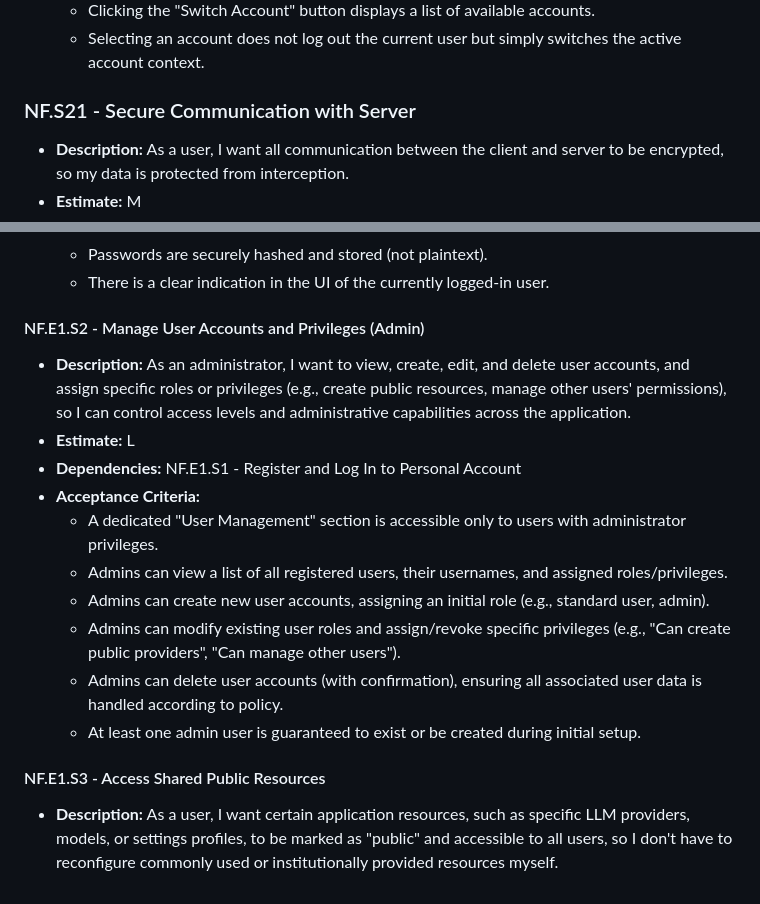
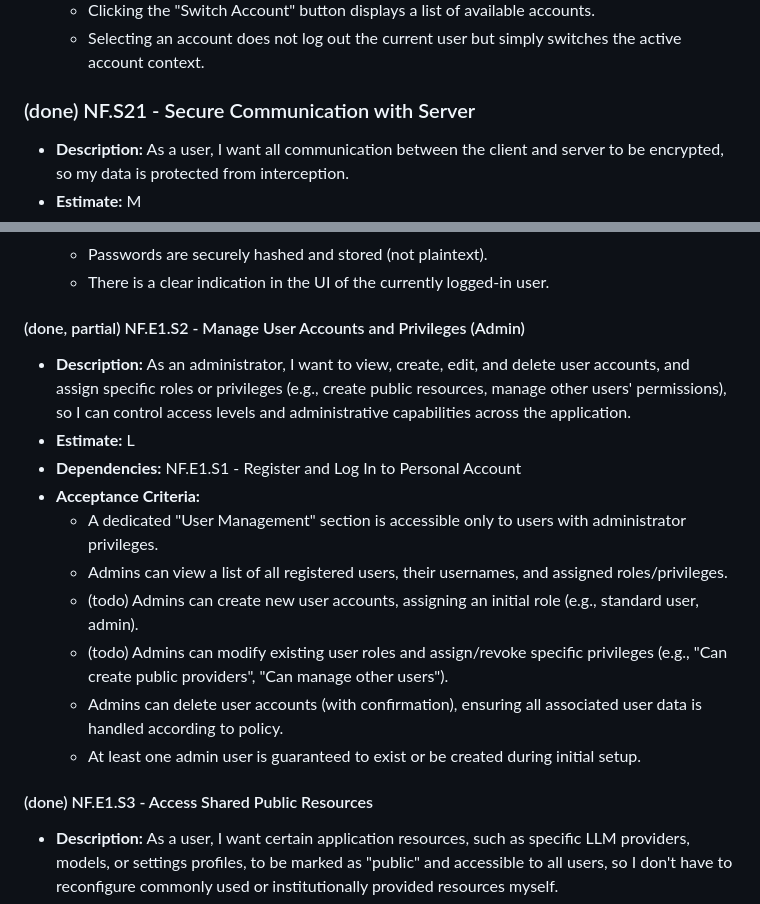
Before and after one commit to Torvian-eu/chatbot, a Markdown page: docs/New feature ideas.md, 2 parts joined by grey strips. Rendered like a GitHub page.

```diff
--- a/docs/New feature ideas.md
+++ b/docs/New feature ideas.md
@@ -283,7 +297,7 @@ Here are detailed user stories for the new feature ideas, following the format a
     *   Clicking the "Switch Account" button displays a list of available accounts.
     *   Selecting an account does not log out the current user but simply switches the active account context.
 
-### NF.S21 - Secure Communication with Server
+### (done) NF.S21 - Secure Communication with Server
 *   **Description:** As a user, I want all communication between the client and server to be encrypted, so my data is protected from interception.
 *   **Estimate:** M
 *   **Acceptance Criteria:**
@@ -311,19 +325,19 @@ Here are detailed user stories for the new feature ideas, following the format a
     *   Passwords are securely hashed and stored (not plaintext).
     *   There is a clear indication in the UI of the currently logged-in user.
 
-#### NF.E1.S2 - Manage User Accounts and Privileges (Admin)
+#### (done, partial) NF.E1.S2 - Manage User Accounts and Privileges (Admin)
 *   **Description:** As an administrator, I want to view, create, edit, and delete user accounts, and assign specific roles or privileges (e.g., create public resources, manage other users' permissions), so I can control access levels and administrative capabilities across the application.
 *   **Estimate:** L
 *   **Dependencies:** NF.E1.S1 - Register and Log In to Personal Account
 *   **Acceptance Criteria:**
     *   A dedicated "User Management" section is accessible only to users with administrator privileges.
     *   Admins can view a list of all registered users, their usernames, and assigned roles/privileges.
-    *   Admins can create new user accounts, assigning an initial role (e.g., standard user, admin).
-    *   Admins can modify existing user roles and assign/revoke specific privileges (e.g., "Can create public providers", "Can manage other users").
+    *   (todo) Admins can create new user accounts, assigning an initial role (e.g., standard user, admin).
+    *   (todo) Admins can modify existing user roles and assign/revoke specific privileges (e.g., "Can create public providers", "Can manage other users").
     *   Admins can delete user accounts (with confirmation), ensuring all associated user data is handled according to policy.
     *   At least one admin user is guaranteed to exist or be created during initial setup.
 
-#### NF.E1.S3 - Access Shared Public Resources
+#### (done) NF.E1.S3 - Access Shared Public Resources
 *   **Description:** As a user, I want certain application resources, such as specific LLM providers, models, or settings profiles, to be marked as "public" and accessible to all users, so I don't have to reconfigure commonly used or institutionally provided resources myself.
 *   **Estimate:** M
 *   **Dependencies:** NF.E1.S2 - Manage User Accounts and Privileges (Admin)
```
Also changed, not shown: other parts of docs/New feature ideas.md (+58 -7 lines).
